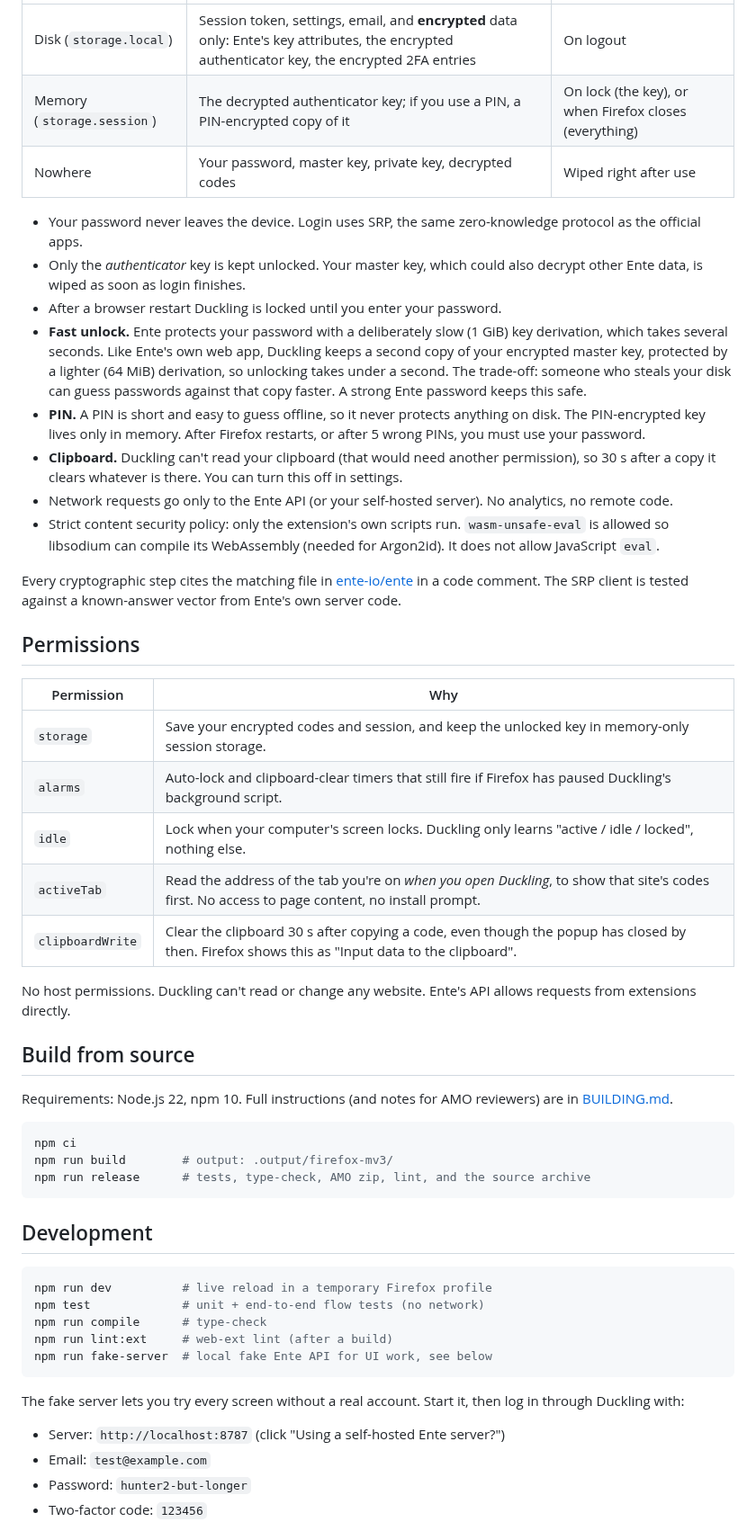
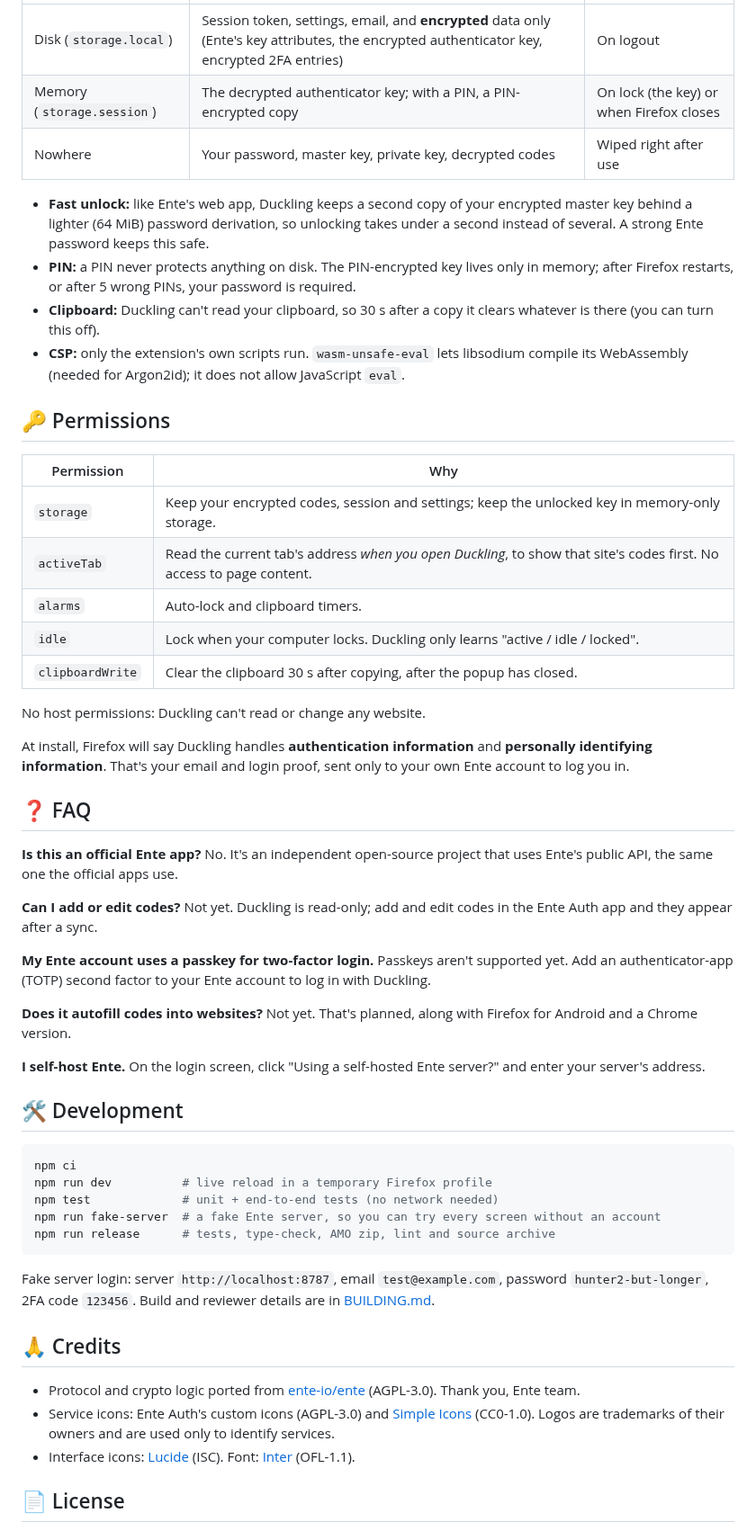
Before and after one commit to viliusjan/duckling, a Markdown page: README.md, the part around one of its changes. Shown at 90% size. GitHub-like rendering; folded sections open.

````diff
--- a/README.md
+++ b/README.md
@@ -49,74 +77,64 @@ Full details, including exactly what is sent to Ente, are in the
 | --- | --- | --- |
-| Disk (`storage.local`) | Session token, settings, email, and **encrypted** data only: Ente's key attributes, the encrypted authenticator key, the encrypted 2FA entries | On logout |
-| Memory (`storage.session`) | The decrypted authenticator key; if you use a PIN, a PIN-encrypted copy of it | On lock (the key), or when Firefox closes (everything) |
+| Disk (`storage.local`) | Session token, settings, email, and **encrypted** data only (Ente's key attributes, the encrypted authenticator key, encrypted 2FA entries) | On logout |
+| Memory (`storage.session`) | The decrypted authenticator key; with a PIN, a PIN-encrypted copy | On lock (the key) or when Firefox closes |
 | Nowhere | Your password, master key, private key, decrypted codes | Wiped right after use |
 
-- Your password never leaves the device. Login uses SRP, the same
-  zero-knowledge protocol as the official apps.
-- Only the *authenticator* key is kept unlocked. Your master key, which could
-  also decrypt other Ente data, is wiped as soon as login finishes.
-- After a browser restart Duckling is locked until you enter your password.
-- **Fast unlock.** Ente protects your password with a deliberately slow (1 GiB)
-  key derivation, which takes several seconds. Like Ente's own web app, Duckling
-  keeps a second copy of your encrypted master key, protected by a lighter
-  (64 MiB) derivation, so unlocking takes under a second. The trade-off: someone
-  who steals your disk can guess passwords against that copy faster. A strong
-  Ente password keeps this safe.
-- **PIN.** A PIN is short and easy to guess offline, so it never protects
-  anything on disk. The PIN-encrypted key lives only in memory. After Firefox
-  restarts, or after 5 wrong PINs, you must use your password.
-- **Clipboard.** Duckling can't read your clipboard (that would need another
-  permission), so 30 s after a copy it clears whatever is there. You can turn
-  this off in settings.
-- Network requests go only to the Ente API (or your self-hosted server).
-  No analytics, no remote code.
-- Strict content security policy: only the extension's own scripts run.
-  `wasm-unsafe-eval` is allowed so libsodium can compile its WebAssembly
-  (needed for Argon2id). It does not allow JavaScript `eval`.
+- **Fast unlock:** like Ente's web app, Duckling keeps a second copy of your encrypted master key behind a lighter (64 MiB) password derivation, so unlocking takes under a second instead of several. A strong Ente password keeps this safe.
+- **PIN:** a PIN never protects anything on disk. The PIN-encrypted key lives only in memory; after Firefox restarts, or after 5 wrong PINs, your password is required.
+- **Clipboard:** Duckling can't read your clipboard, so 30 s after a copy it clears whatever is there (you can turn this off).
+- **CSP:** only the extension's own scripts run. `wasm-unsafe-eval` lets libsodium compile its WebAssembly (needed for Argon2id); it does not allow JavaScript `eval`.
 
-Every cryptographic step cites the matching file in
-[ente-io/ente](https://github.com/ente-io/ente) in a code comment. The SRP
-client is tested against a known-answer vector from Ente's own server code.
+</details>
 
-## Permissions
+## 🔑 Permissions
 
 | Permission | Why |
 | --- | --- |
-| `storage` | Save your encrypted codes and session, and keep the unlocked key in memory-only session storage. |
-| `alarms` | Auto-lock and clipboard-clear timers that still fire if Firefox has paused Duckling's background script. |
-| `idle` | Lock when your computer's screen locks. Duckling only learns "active / idle / locked", nothing else. |
-| `activeTab` | Read the address of the tab you're on *when you open Duckling*, to show that site's codes first. No access to page content, no install prompt. |
-| `clipboardWrite` | Clear the clipboard 30 s after copying a code, even though the popup has closed by then. Firefox shows this as "Input data to the clipboard". |
+| `storage` | Keep your encrypted codes, session and settings; keep the unlocked key in memory-only storage. |
+| `activeTab` | Read the current tab's address *when you open Duckling*, to show that site's codes first. No access to page content. |
+| `alarms` | Auto-lock and clipboard timers. |
+| `idle` | Lock when your computer locks. Duckling only learns "active / idle / locked". |
+| `clipboardWrite` | Clear the clipboard 30 s after copying, after the popup has closed. |
 
-No host permissions. Duckling can't read or change any website. Ente's API
-allows requests from extensions directly.
+No host permissions: Duckling can't read or change any website.
 
-## Build from source
+At install, Firefox will say Duckling handles **authentication information** and **personally identifying information**. That's your email and login proof, sent only to your own Ente account to log you in.
 
-Requirements: Node.js 22, npm 10. Full instructions (and notes for AMO
-reviewers) are in [BUILDING.md](BUILDING.md).
+## ❓ FAQ
+
+**Is this an official Ente app?**
+No. It's an independent open-source project that uses Ente's public API, the same one the official apps use.
+
+**Can I add or edit codes?**
+Not yet. Duckling is read-only; add and edit codes in the Ente Auth app and they appear after a sync.
+
+**My Ente account uses a passkey for two-factor login.**
+Passkeys aren't supported yet. Add an authenticator-app (TOTP) second factor to your Ente account to log in with Duckling.
+
+**Does it autofill codes into websites?**
+Not yet. That's planned, along with Firefox for Android and a Chrome version.
+
+**I self-host Ente.**
+On the login screen, click "Using a self-hosted Ente server?" and enter your server's address.
+
+## 🛠 Development
 
 ```sh
 npm ci
-npm run build        # output: .output/firefox-mv3/
-npm run release      # tests, type-check, AMO zip, lint, and the source archive
+npm run dev          # live reload in a temporary Firefox profile
+npm test             # unit + end-to-end tests (no network needed)
+npm run fake-server  # a fake Ente server, so you can try every screen without an account
+npm run release      # tests, type-check, AMO zip, lint and source archive
 ```
 
-## Development
+Fake server login: server `http://localhost:8787`, email `test@example.com`, password `hunter2-but-longer`, 2FA code `123456`.
+Build and reviewer details are in [BUILDING.md](BUILDING.md).
 
-```sh
-npm run dev          # live reload in a temporary Firefox profile
-npm test             # unit + end-to-end flow tests (no network)
-npm run compile      # type-check
-npm run lint:ext     # web-ext lint (after a build)
-npm run fake-server  # local fake Ente API for UI work, see below
-```
+## 🙏 Credits
 
-The fake server lets you try every screen without a real account. Start it,
-then log in through Duckling with:
+- Protocol and crypto logic ported from [ente-io/ente](https://github.com/ente-io/ente) (AGPL-3.0). Thank you, Ente team.
+- Service icons: Ente Auth's custom icons (AGPL-3.0) and [Simple Icons](https://simpleicons.org) (CC0-1.0). Logos are trademarks of their owners and are used only to identify services.
+- Interface icons: [Lucide](https://lucide.dev) (ISC). Font: [Inter](https://rsms.me/inter/) (OFL-1.1).
 
-- Server: `http://localhost:8787` (click "Using a self-hosted Ente server?")
-- Email: `test@example.com`
-- Password: `hunter2-but-longer`
-- Two-factor code: `123456`
+## 📄 License
 
````
Also changed, not shown: other parts of README.md (+66 -52 lines), store/banner.png (added), store/screenshots/1-this-site.png, store/screenshots/2-keyboard.png, store/screenshots/3-like-ente.png.
